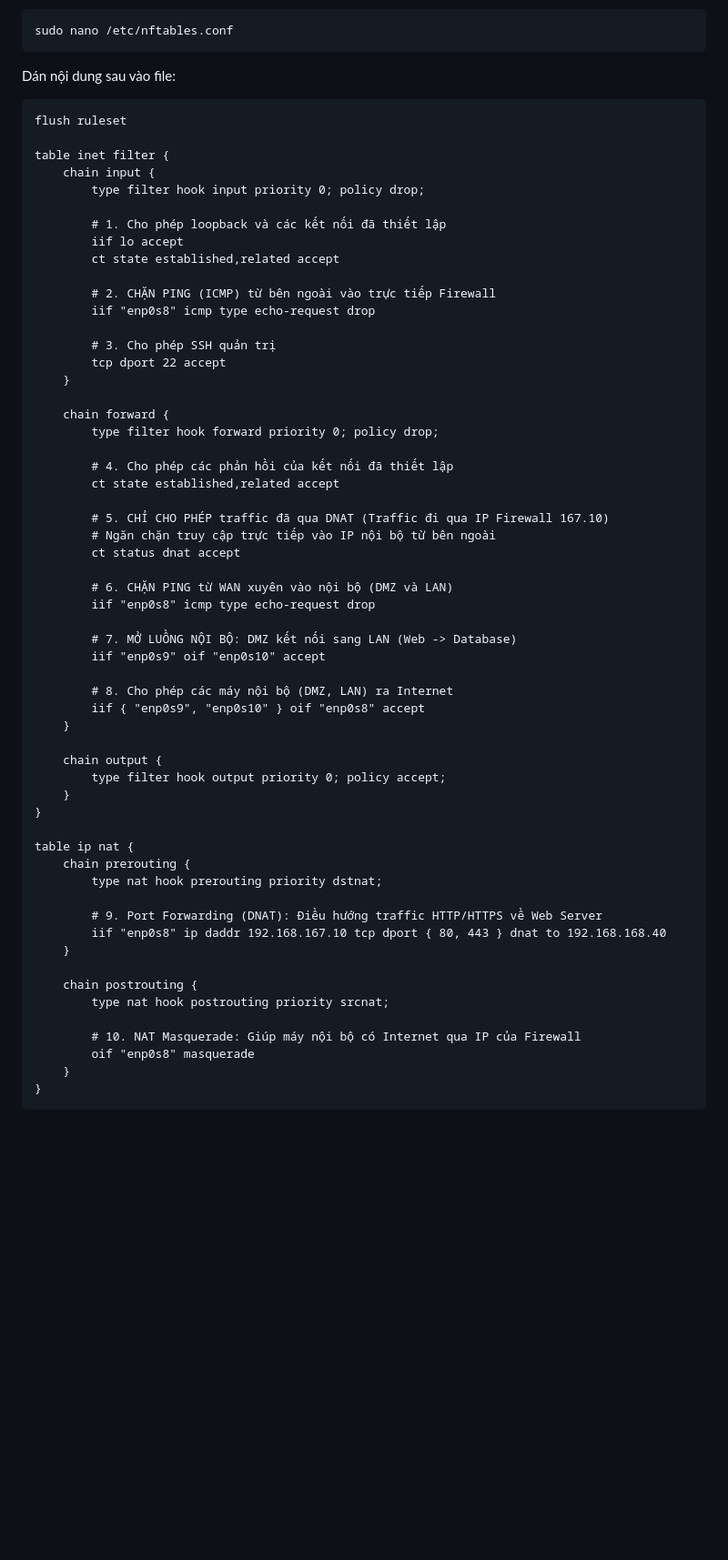
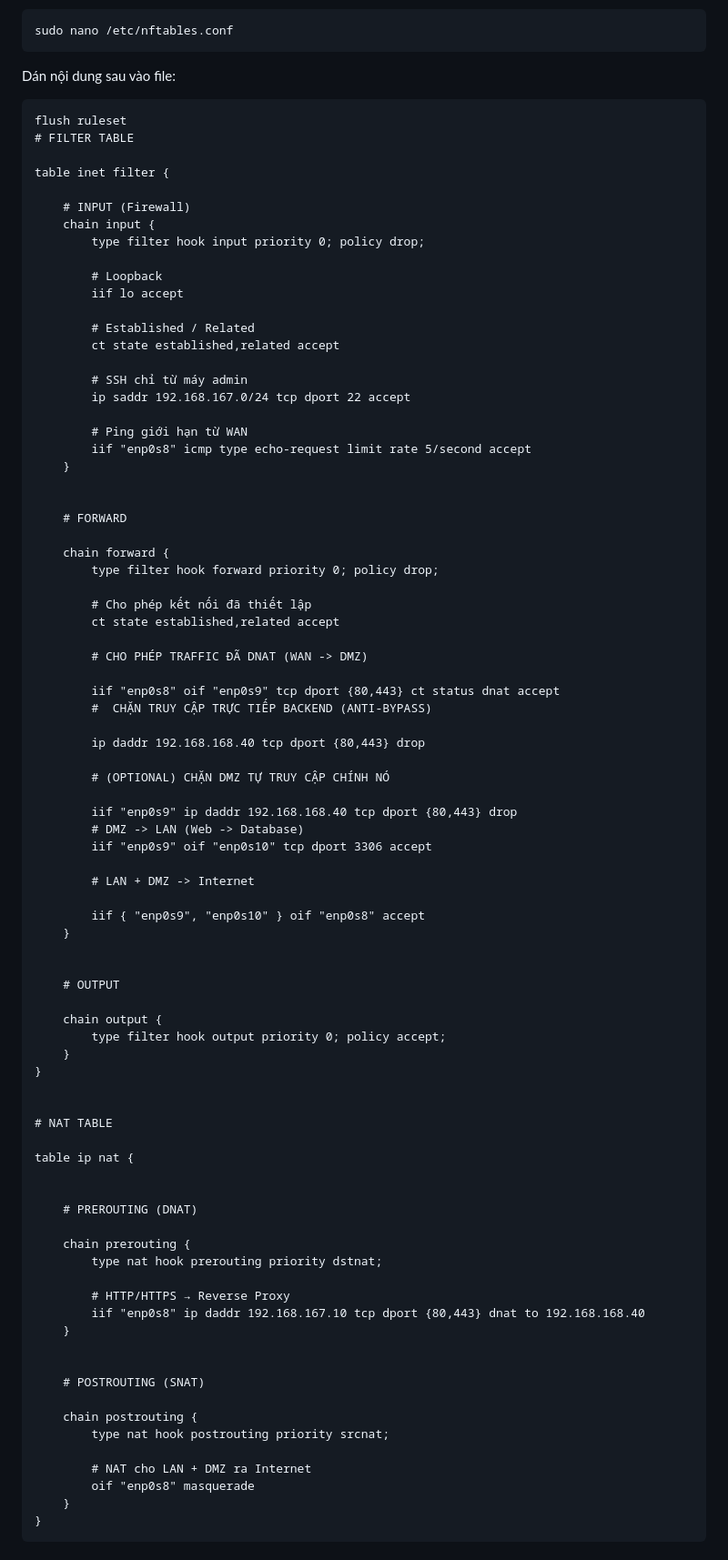
Before and after one commit to tkmh04/Build-a-Web-server, a Markdown page: Cấu hình nftables.md, the part around the change. Shown at 91% size. GitHub-like rendering; blank space fills up the shorter version.

Commit message:
Update nftables configuration with new rules

````diff
--- a/Cấu hình nftables.md
+++ b/Cấu hình nftables.md
@@ -49,59 +49,84 @@ Dán nội dung sau vào file:
 
 ```nftables
 flush ruleset
+# FILTER TABLE
 
 table inet filter {
+
+    # INPUT (Firewall)
     chain input {
         type filter hook input priority 0; policy drop;
 
-        # 1. Cho phép loopback và các kết nối đã thiết lập
+        # Loopback
         iif lo accept
+
+        # Established / Related
         ct state established,related accept
 
-        # 2. CHẶN PING (ICMP) từ bên ngoài vào trực tiếp Firewall
-        iif "enp0s8" icmp type echo-request drop
+        # SSH chỉ từ máy admin
+        ip saddr 192.168.167.0/24 tcp dport 22 accept
 
-        # 3. Cho phép SSH quản trị
-        tcp dport 22 accept
+        # Ping giới hạn từ WAN
+        iif "enp0s8" icmp type echo-request limit rate 5/second accept
     }
+
+
+    # FORWARD
 
     chain forward {
         type filter hook forward priority 0; policy drop;
 
-        # 4. Cho phép các phản hồi của kết nối đã thiết lập
+        # Cho phép kết nối đã thiết lập
         ct state established,related accept
 
-        # 5. CHỈ CHO PHÉP traffic đã qua DNAT (Traffic đi qua IP Firewall 167.10)
-        # Ngăn chặn truy cập trực tiếp vào IP nội bộ từ bên ngoài
-        ct status dnat accept
+        # CHO PHÉP TRAFFIC ĐÃ DNAT (WAN -> DMZ)
 
-        # 6. CHẶN PING từ WAN xuyên vào nội bộ (DMZ và LAN)
-        iif "enp0s8" icmp type echo-request drop
+        iif "enp0s8" oif "enp0s9" tcp dport {80,443} ct status dnat accept
+        #  CHẶN TRUY CẬP TRỰC TIẾP BACKEND (ANTI-BYPASS)
 
-        # 7. MỞ LUỒNG NỘI BỘ: DMZ kết nối sang LAN (Web -> Database)
-        iif "enp0s9" oif "enp0s10" accept
+        ip daddr 192.168.168.40 tcp dport {80,443} drop
 
-        # 8. Cho phép các máy nội bộ (DMZ, LAN) ra Internet
+        # (OPTIONAL) CHẶN DMZ TỰ TRUY CẬP CHÍNH NÓ
+
+        iif "enp0s9" ip daddr 192.168.168.40 tcp dport {80,443} drop
+        # DMZ -> LAN (Web -> Database)
+        iif "enp0s9" oif "enp0s10" tcp dport 3306 accept
+
+        # LAN + DMZ -> Internet
+
         iif { "enp0s9", "enp0s10" } oif "enp0s8" accept
     }
+
+
+    # OUTPUT
 
     chain output {
         type filter hook output priority 0; policy accept;
     }
 }
 
+
+# NAT TABLE
+
 table ip nat {
+
+
+    # PREROUTING (DNAT)
+
     chain prerouting {
         type nat hook prerouting priority dstnat;
 
-        # 9. Port Forwarding (DNAT): Điều hướng traffic HTTP/HTTPS về Web Server
-        iif "enp0s8" ip daddr 192.168.167.10 tcp dport { 80, 443 } dnat to 192.168.168.40
+        # HTTP/HTTPS → Reverse Proxy
+        iif "enp0s8" ip daddr 192.168.167.10 tcp dport {80,443} dnat to 192.168.168.40
     }
+
+
+    # POSTROUTING (SNAT)
 
     chain postrouting {
         type nat hook postrouting priority srcnat;
 
-        # 10. NAT Masquerade: Giúp máy nội bộ có Internet qua IP của Firewall
+        # NAT cho LAN + DMZ ra Internet
         oif "enp0s8" masquerade
     }
 }
````
